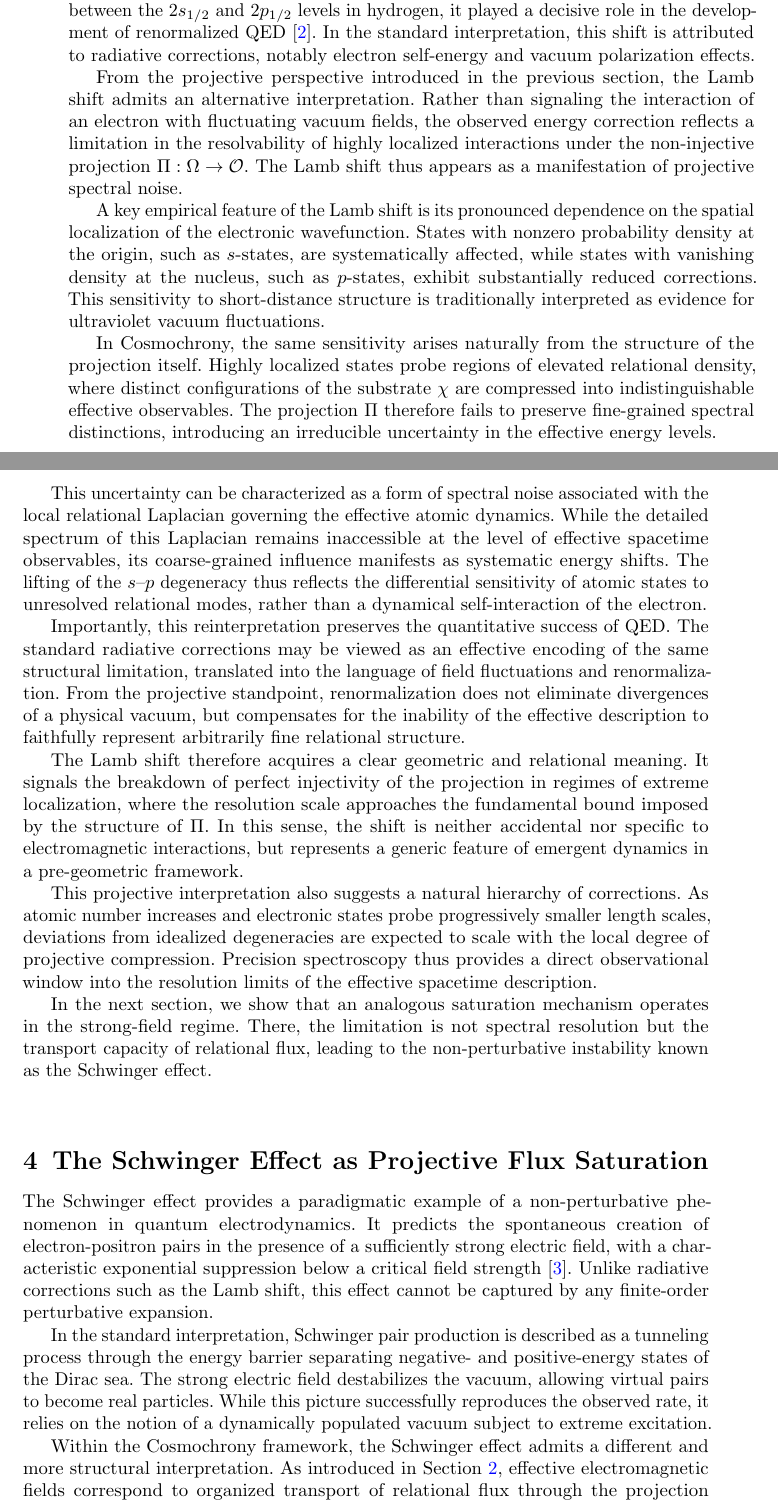
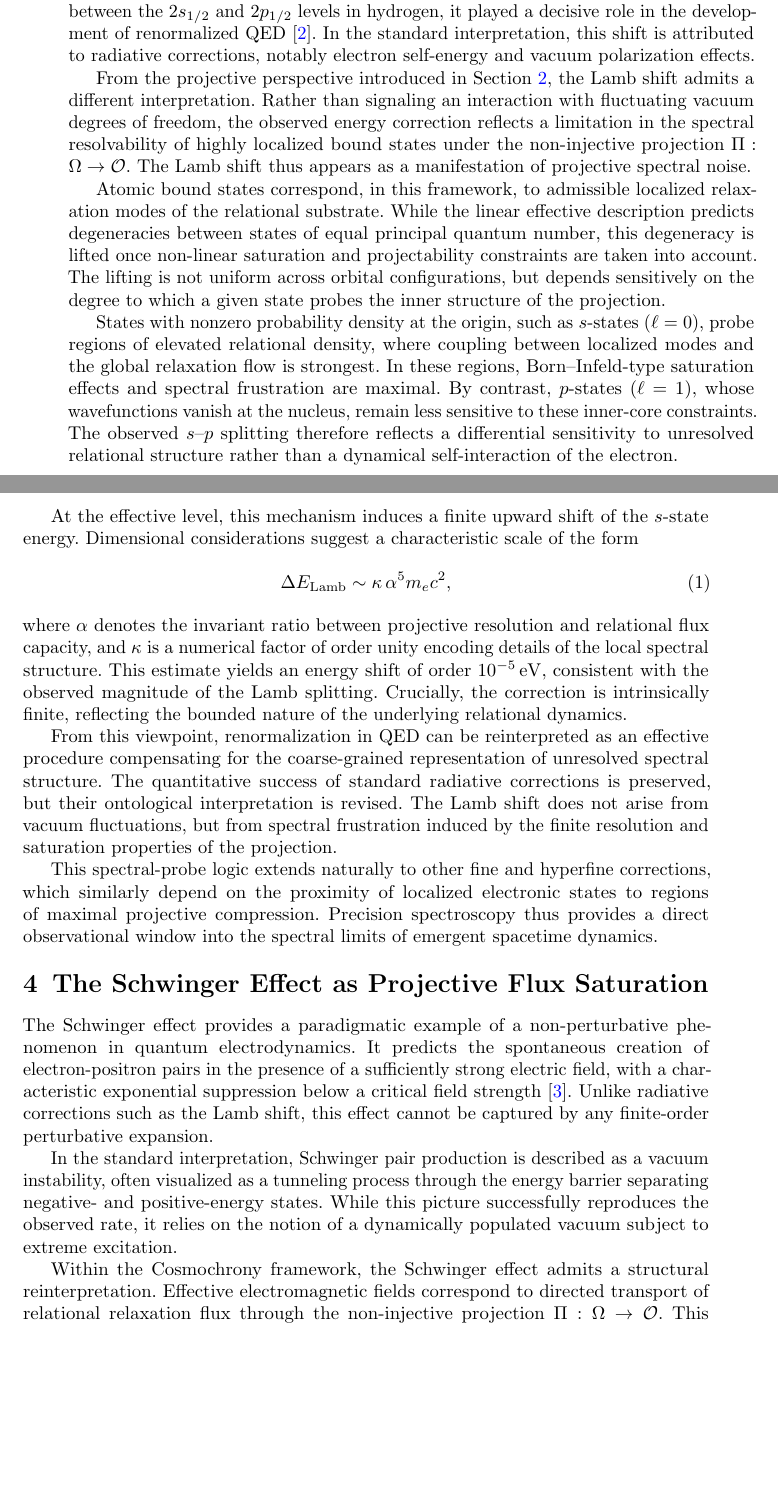
Before and after one commit to Cosmochrony/schwinger-lamb-paper, a LaTeX paper (tex/Schwinger-Lamb.tex, which reads tex/03-lamb-shift.tex, tex/04-schwinger-effect.tex): two parts of pages 4 and 5 of 10, joined at a grey line, cut so that both start at the same text, the shorter picture padded with empty space. Compiled offline with pdfLaTeX.

Commit message:
Expand analysis of Lamb shift and Schwinger effect with projective framework; update references

```diff
--- a/tex/03-lamb-shift.tex
+++ b/tex/03-lamb-shift.tex
@@ -9,64 +9,58 @@
   In the standard interpretation, this shift is attributed to radiative corrections,
   notably electron self-energy and vacuum polarization effects.
 
-  From the projective perspective introduced in the previous section, the Lamb shift
-  admits an alternative interpretation.
-  Rather than signaling the interaction of an electron with fluctuating vacuum fields,
-  the observed energy correction reflects a limitation in the resolvability of highly
-  localized interactions under the non-injective projection
+  From the projective perspective introduced in Section~\ref{sec:projective-vacuum},
+  the Lamb shift admits a different interpretation.
+  Rather than signaling an interaction with fluctuating vacuum degrees of freedom,
+  the observed energy correction reflects a limitation in the spectral resolvability
+  of highly localized bound states under the non-injective projection
   $\Pi : \Omega \rightarrow \mathcal{O}$.
   The Lamb shift thus appears as a manifestation of projective spectral noise.
 
-  A key empirical feature of the Lamb shift is its pronounced dependence on the spatial
-  localization of the electronic wavefunction.
-  States with nonzero probability density at the origin, such as $s$-states, are
-  systematically affected, while states with vanishing density at the nucleus, such as
-  $p$-states, exhibit substantially reduced corrections.
-  This sensitivity to short-distance structure is traditionally interpreted as
-  evidence for ultraviolet vacuum fluctuations.
+  Atomic bound states correspond, in this framework, to admissible localized relaxation
+  modes of the relational substrate.
+  While the linear effective description predicts degeneracies between states of equal
+  principal quantum number, this degeneracy is lifted once non-linear saturation and
+  projectability constraints are taken into account.
+  The lifting is not uniform across orbital configurations, but depends sensitively on
+  the degree to which a given state probes the inner structure of the projection.
 
-  In Cosmochrony, the same sensitivity arises naturally from the structure of the
-  projection itself.
-  Highly localized states probe regions of elevated relational density, where distinct
-  configurations of the substrate~$\chi$ are compressed into indistinguishable
-  effective observables.
-  The projection $\Pi$ therefore fails to preserve fine-grained spectral distinctions,
-  introducing an irreducible uncertainty in the effective energy levels.
+  States with nonzero probability density at the origin, such as $s$-states
+  ($\ell=0$), probe regions of elevated relational density, where coupling between
+  localized modes and the global relaxation flow is strongest.
+  In these regions, Born--Infeld-type saturation effects and spectral frustration are
+  maximal.
+  By contrast, $p$-states ($\ell=1$), whose wavefunctions vanish at the nucleus, remain
+  less sensitive to these inner-core constraints.
+  The observed $s$--$p$ splitting therefore reflects a differential sensitivity to
+  unresolved relational structure rather than a dynamical self-interaction of the
+  electron.
 
-  This uncertainty can be characterized as a form of spectral noise associated with the
-  local relational Laplacian governing the effective atomic dynamics.
-  While the detailed spectrum of this Laplacian remains inaccessible at the level of
-  effective spacetime observables, its coarse-grained influence manifests as systematic
-  energy shifts.
-  The lifting of the $s$--$p$ degeneracy thus reflects the differential sensitivity of
-  atomic states to unresolved relational modes, rather than a dynamical self-interaction
-  of the electron.
+  At the effective level, this mechanism induces a finite upward shift of the $s$-state
+  energy.
+  Dimensional considerations suggest a characteristic scale of the form
+  \begin{equation}
+    \Delta E_{\mathrm{Lamb}}
+    \sim \kappa\, \alpha^5 m_e c^2 ,
+  \end{equation}
+  where $\alpha$ denotes the invariant ratio between projective resolution and
+  relational flux capacity, and $\kappa$ is a numerical factor of order unity encoding
+  details of the local spectral structure.
+  This estimate yields an energy shift of order $10^{-5}\,\mathrm{eV}$, consistent with
+  the observed magnitude of the Lamb splitting.
+  Crucially, the correction is intrinsically finite, reflecting the bounded nature of
+  the underlying relational dynamics.
 
-  Importantly, this reinterpretation preserves the quantitative success of QED.
-  The standard radiative corrections may be viewed as an effective encoding of the same
-  structural limitation, translated into the language of field fluctuations and
-  renormalization.
-  From the projective standpoint, renormalization does not eliminate divergences of a
-  physical vacuum, but compensates for the inability of the effective description to
-  faithfully represent arbitrarily fine relational structure.
+  From this viewpoint, renormalization in QED can be reinterpreted as an effective
+  procedure compensating for the coarse-grained representation of unresolved spectral
+  structure.
+  The quantitative success of standard radiative corrections is preserved, but their
+  ontological interpretation is revised.
+  The Lamb shift does not arise from vacuum fluctuations, but from spectral frustration
+  induced by the finite resolution and saturation properties of the projection.
 
-  The Lamb shift therefore acquires a clear geometric and relational meaning.
-  It signals the breakdown of perfect injectivity of the projection in regimes of
-  extreme localization, where the resolution scale approaches the fundamental bound
-  imposed by the structure of $\Pi$.
-  In this sense, the shift is neither accidental nor specific to electromagnetic
-  interactions, but represents a generic feature of emergent dynamics in a
-  pre-geometric framework.
-
-  This projective interpretation also suggests a natural hierarchy of corrections.
-  As atomic number increases and electronic states probe progressively smaller length
-  scales, deviations from idealized degeneracies are expected to scale with the local
-  degree of projective compression.
-  Precision spectroscopy thus provides a direct observational window into the
-  resolution limits of the effective spacetime description.
-
-  In the next section, we show that an analogous saturation mechanism operates in the
-  strong-field regime.
-  There, the limitation is not spectral resolution but the transport capacity of
-  relational flux, leading to the non-perturbative instability known as the Schwinger
-  effect.
+  This spectral-probe logic extends naturally to other fine and hyperfine corrections,
+  which similarly depend on the proximity of localized electronic states to regions of
+  maximal projective compression.
+  Precision spectroscopy thus provides a direct observational window into the spectral
+  limits of emergent spacetime dynamics.
--- a/tex/04-schwinger-effect.tex
+++ b/tex/04-schwinger-effect.tex
@@ -9,17 +9,15 @@
   Unlike radiative corrections such as the Lamb shift, this effect cannot be captured by
   any finite-order perturbative expansion.
 
-  In the standard interpretation, Schwinger pair production is described as a tunneling
-  process through the energy barrier separating negative- and positive-energy states of
-  the Dirac sea.
-  The strong electric field destabilizes the vacuum, allowing virtual pairs to become
-  real particles.
+  In the standard interpretation, Schwinger pair production is described as a vacuum
+  instability, often visualized as a tunneling process through the energy barrier
+  separating negative- and positive-energy states.
   While this picture successfully reproduces the observed rate, it relies on the notion
   of a dynamically populated vacuum subject to extreme excitation.
 
-  Within the Cosmochrony framework, the Schwinger effect admits a different and more
-  structural interpretation.
-  As introduced in Section~\ref{sec:projective-vacuum}, effective electromagnetic fields
-  correspond to organized transport of relational flux through the projection
+  Within the Cosmochrony framework, the Schwinger effect admits a structural
+  reinterpretation.
+  Effective electromagnetic fields correspond to directed transport of relational
+  relaxation flux through the non-injective projection
   $\Pi : \Omega \rightarrow \mathcal{O}$.
   This transport is subject to a finite capacity, reflecting the bounded ability of the
@@ -27,2 +25 @@
 
-  At moderate field strengths, the projection remains effectively injective, and the
```
Also changed, not shown: tex/06-experimental-constraints.tex (+13 -0 lines), tex/references.bib (+2 -2 lines), tex/04-schwinger-effect.tex (68 more changed lines).
